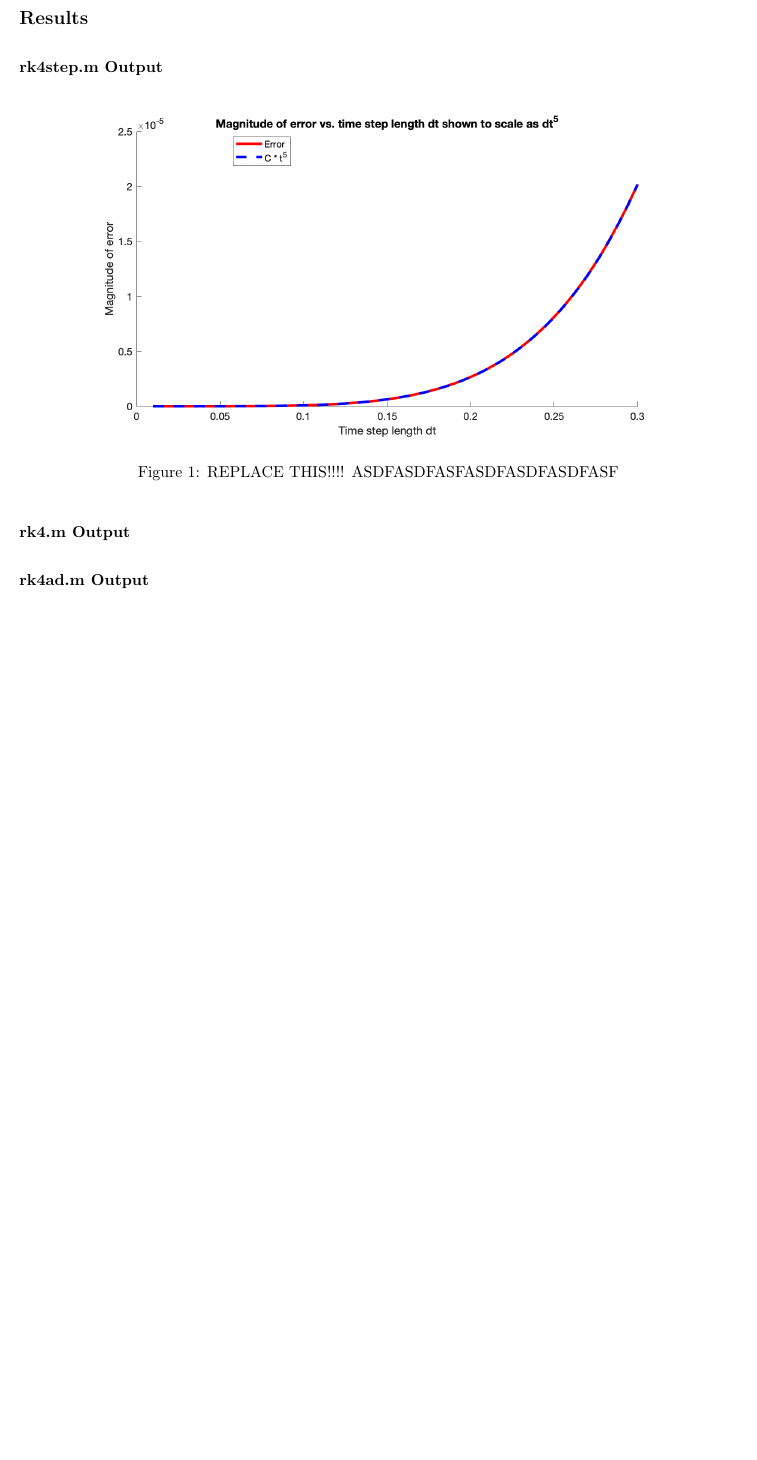
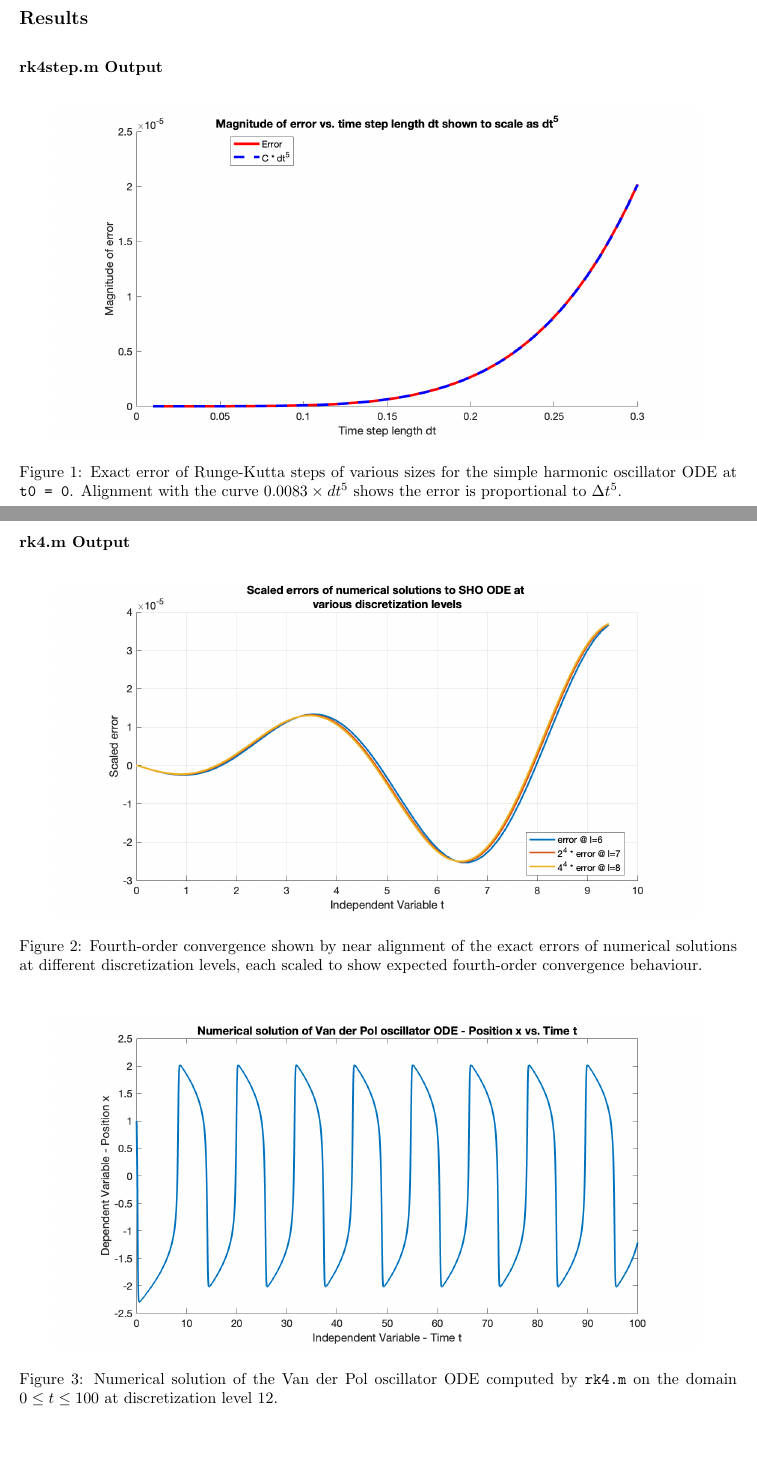
Before and after one commit to gavin-pringle/PHYS410_Homework2, a LaTeX document (writeup/writeup.tex): part of page 4 of 17 before the commit and two parts of pages 4 and 5 of 20 after it, the two joined at a grey line, cut so that both start at the same text, the shorter picture padded with empty space. The pictures show the PDF file writeup/writeup.pdf that the author committed with the source.

Commit message:
Added figures and captions to writeup

```diff
--- a/writeup/writeup.tex
+++ b/writeup/writeup.tex
@@ -231,16 +231,65 @@ end
 
 \subsubsection*{rk4step.m Output}
 
+% reference appendix b
+
 \begin{figure}[H]
 \centering
 \includegraphics[width=0.9\textwidth]{rk4step.png}
-\caption{REPLACE THIS!!!! ASDFASDFASFASDFASDFASDFASF}
+\caption{Exact error of Runge-Kutta steps of various sizes for the simple harmonic oscillator ODE at
+\code{t0 = 0}. Alignment with the curve $0.0083 \times dt^5$ shows the error is proportional to
+$\Delta t^5$.}\label{rk4step_fig}
 \end{figure}
 
 \subsubsection*{rk4.m Output}
 
+\begin{figure}[H]
+\centering
+\includegraphics[width=0.9\textwidth]{trk4_sho_2.png}
+\caption{Fourth-order convergence shown by near alignment of the exact errors of numerical solutions
+at different discretization levels, each scaled to show expected fourth-order convergence behaviour.
+}\label{trk4_sho_2_fig}
+\end{figure}
+
+\begin{figure}[H]
+\centering
+\includegraphics[width=0.9\textwidth]{trk4_vdp_1.png}
+\caption{Numerical solution of the Van der Pol oscillator ODE computed by \code{rk4.m} on the domain
+$0 \leq t \leq 100$ at discretization level 12.}\label{trk4_vdp_1_fig}
+\end{figure}
+
+\begin{figure}[H]
+\centering
+\includegraphics[width=0.9\textwidth]{trk4_vdp_2.png}
+\caption{Phase space evolution of the Van der Pol oscillator ODE computed by \code{rk4.m} on the domain
+$0 \leq t \leq 100$ at discretization level 12.}\label{trk4_vdp_2_fig}
+\end{figure}
+
 \subsubsection*{rk4ad.m Output}
 
+\begin{figure}[H]
+\centering
+\includegraphics[width=0.9\textwidth]{trk4ad_sho_2.png}
+\caption{Errors of numerical solutions to the simple harmonic oscillator ODE at various \code{rk4ad.m}
+relative tolerances \code{reltol}, on the domain defined by \code{tspan = linspace(0.0, 3.0 * pi, 65)}.
+}\label{trk4ad_sho_2_fig}
+\end{figure}
+
+\begin{figure}[H]
+\centering
+\includegraphics[width=0.9\textwidth]{trk4ad_vdp_1.png}
+\caption{Numerical solution of the Van der Pol oscillator ODE computed by \code{rk4ad.m} on the domain
+defined by \code{tspan = linspace(0.0, 100, 4097)} with \code{reltol = 1.0e-10}.}
+\label{trk4ad_vdp_1_fig}
+\end{figure}
+
+\begin{figure}[H]
+\centering
+\includegraphics[width=0.9\textwidth]{trk4ad_vdp_2.png}
+\caption{Phase space evolution of the Van der Pol oscillator ODE computed by \code{rk4ad.m} on the domain
+defined by \code{tspan = linspace(0.0, 100, 4097)} with \code{reltol = 1.0e-10}.}
+\label{trk4ad_vdp_2_fig}
+\end{figure}
 
 %%%%%%%%%%%%%%%%%%%%%%%%%%%%%%%%%%%%%%%%%%%%%%%%%%%%%%%%%%%%%%%%%%%%%%%%%%%%%%%%%%%%%%%%%%%%%%%%%%%%%%%
 % Conclusions
```
Also changed, not shown: output/rk4step.png, writeup/writeup.pdf, 1 other file.
